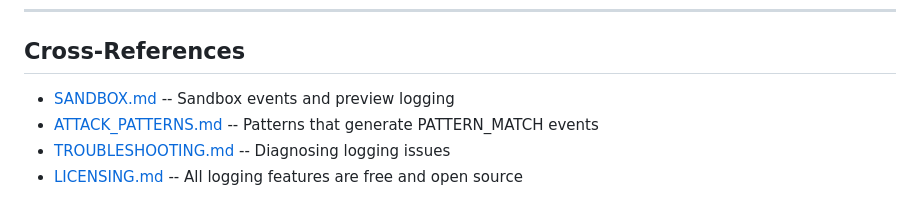
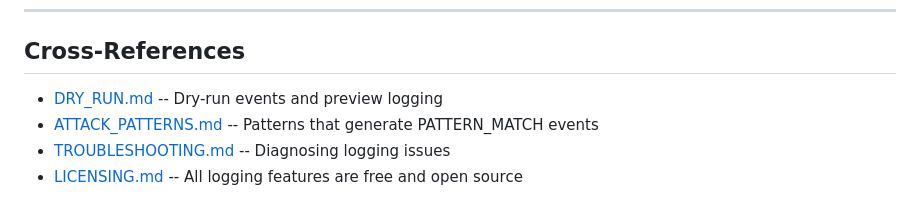
Before and after one commit to gettweek/tweek, a Markdown page: docs/LOGGING.md, the part around the change. GitHub-like rendering.

```diff
--- a/docs/LOGGING.md
+++ b/docs/LOGGING.md
@@ -504,7 +504,7 @@ count = logger.export_csv(Path("audit.csv"), days=7)
 
 ## Cross-References
 
-- [SANDBOX.md](./SANDBOX.md) -- Sandbox events and preview logging
+- [DRY_RUN.md](./DRY_RUN.md) -- Dry-run events and preview logging
 - [ATTACK_PATTERNS.md](./ATTACK_PATTERNS.md) -- Patterns that generate PATTERN_MATCH events
 - [TROUBLESHOOTING.md](./TROUBLESHOOTING.md) -- Diagnosing logging issues
 - [LICENSING.md](./LICENSING.md) -- All logging features are free and open source
```
Also changed, not shown: docs/CLI_REFERENCE.md (+6 -3 lines), docs/TROUBLESHOOTING.md (+1 -1 lines).
